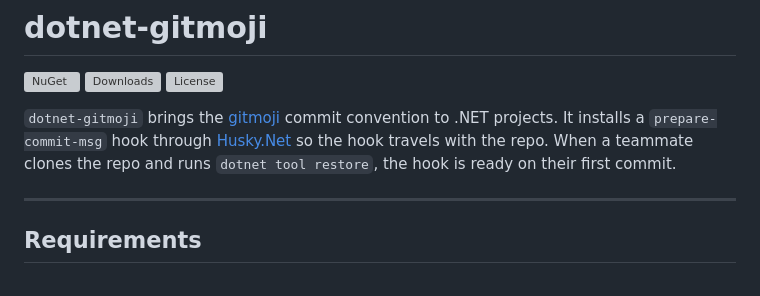
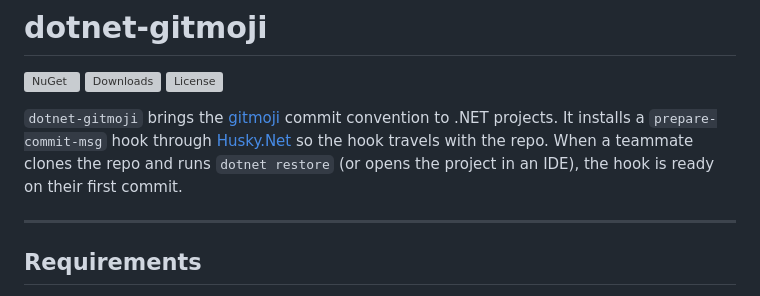
Before and after one commit to jebucaro/dotnet-gitmoji, a Markdown page: README.md, the part around the change. Drawn GitHub-style; grey boxes are pictures that could not be loaded.

Commit message:
:memo: Fix contradictory restore instructions in README
The intro said `dotnet tool restore` prepares the hook, but the
`[!IMPORTANT]` box further down explicitly warns that only `dotnet
restore` triggers the MSBuild target that installs the hook.

Claude-Session: https://claude.ai/code/session_011VwjVC5WQcwupLvSrQHaMN

```diff
--- a/README.md
+++ b/README.md
@@ -6,7 +6,8 @@
 
 `dotnet-gitmoji` brings the [gitmoji](https://gitmoji.dev) commit convention to .NET projects. It installs a
 `prepare-commit-msg` hook through [Husky.Net](https://alirezanet.github.io/Husky.Net/) so the hook travels with the
-repo. When a teammate clones the repo and runs `dotnet tool restore`, the hook is ready on their first commit.
+repo. When a teammate clones the repo and runs `dotnet restore` (or opens the project in an IDE), the hook is ready
+on their first commit.
 
 ---
 
```
